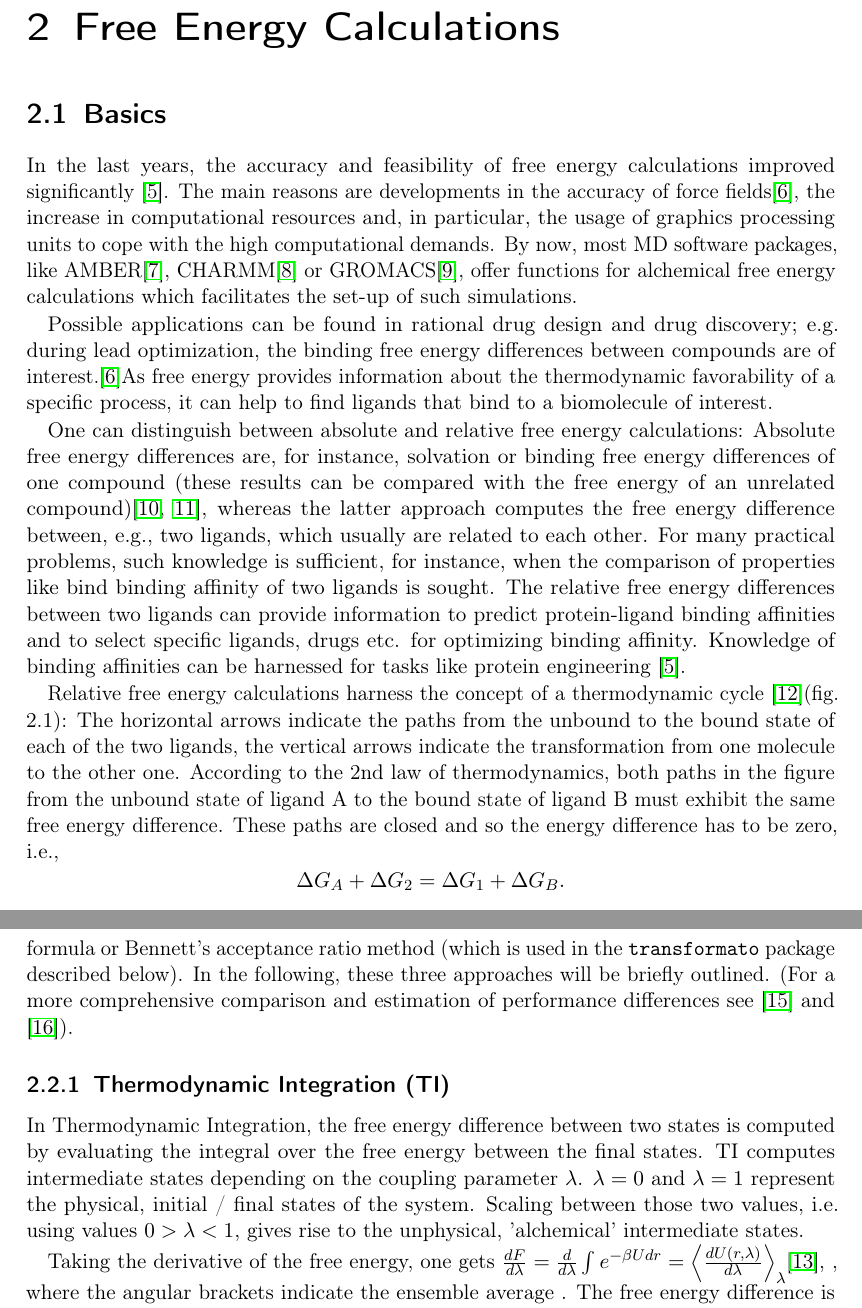
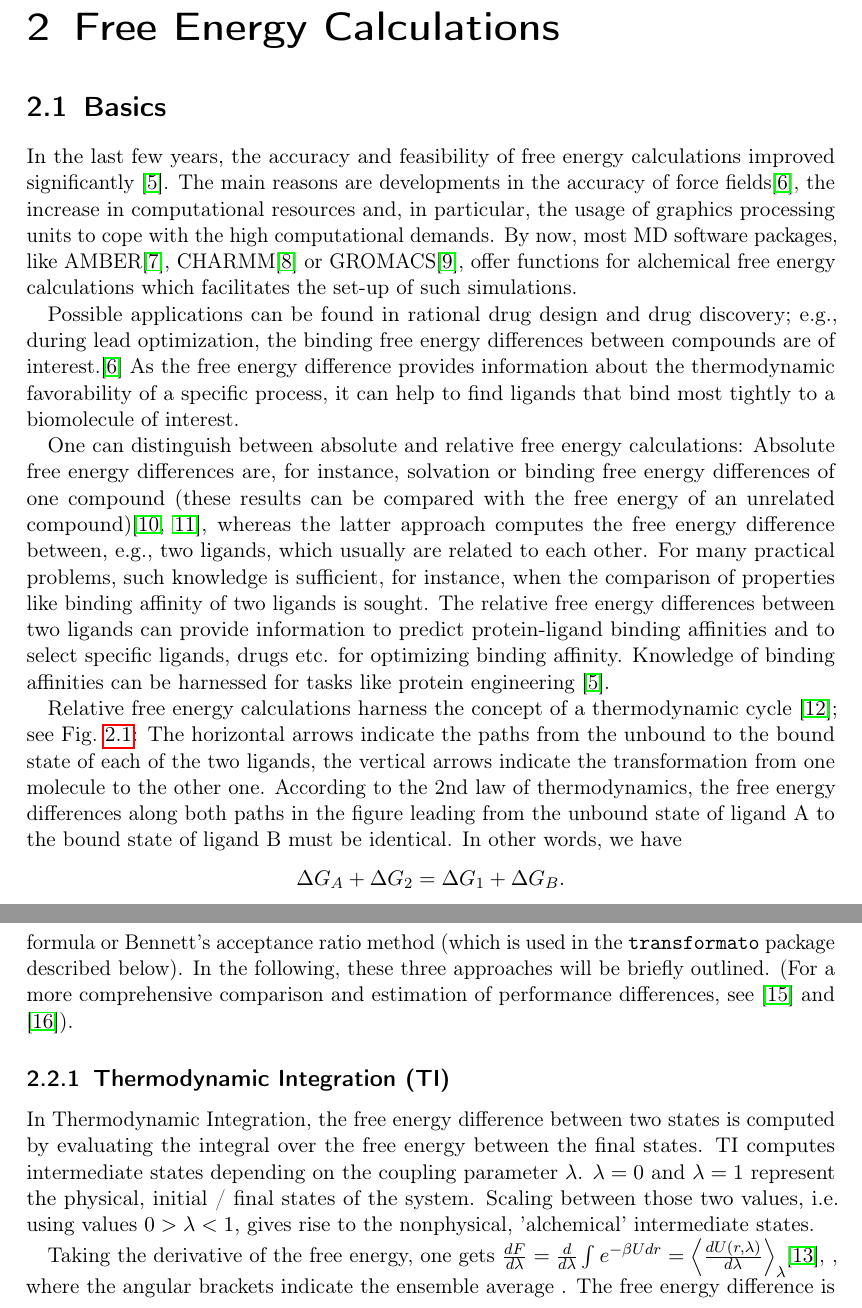
Before and after one commit to jalhackl/Master-Bioinformatik-Transformato, a LaTeX thesis (main.tex, which reads B) Chapters/free_energy_calculations.tex): two parts of pages 7 and 9 of 53, joined at a grey line, cut so that both start at the same text. Compiled offline with pdfLaTeX.

Commit message:
Pass through the first subsection (2.1)

```diff
--- a/B) Chapters/free_energy_calculations.tex
+++ b/B) Chapters/free_energy_calculations.tex
@@ -2,7 +2,7 @@
 
 \section{Basics}
 
-In the last years, the accuracy and feasibility of free energy calculations
+In the last few years, the accuracy and feasibility of free energy calculations
 improved significantly \cite{King.2021}. The main reasons are developments
 in the accuracy of force fields\cite{Cournia.2017}, the increase
 in computational resources and, in particular, the usage of graphics
@@ -12,10 +12,10 @@ for alchemical free energy calculations which facilitates the set-up
 of such simulations.
 
 Possible applications can be found in rational drug design and drug
-discovery; e.g. during lead optimization, the binding free energy differences
-between compounds are of interest.\cite{Cournia.2017}As free energy
-provides information about the thermodynamic favorability of a specific
-process, it can help to find ligands that bind to a biomolecule of
+discovery; e.g., during lead optimization, the binding free energy differences
+between compounds are of interest.\cite{Cournia.2017} As the free energy difference
+ provides information about the thermodynamic favorability of a specific
+process, it can help to find ligands that bind most tightly to a biomolecule of
 interest.
 
 One can distinguish between absolute and relative free energy calculations:
@@ -25,7 +25,7 @@ with the free energy of an unrelated compound)\cite{Boresch.2003,Jorgensen.1988}
 whereas the latter approach computes the free energy difference between,
 e.g., two ligands, which usually are related to each other. For many
 practical problems, such knowledge is sufficient, for instance, when
-the comparison of properties like bind binding affinity of two ligands
+the comparison of properties like binding affinity of two ligands
 is sought. The relative free energy differences between two ligands
 can provide information to predict protein-ligand binding affinities
 and to select specific ligands, drugs etc. for optimizing binding
@@ -33,13 +33,12 @@ affinity. Knowledge of binding affinities can be harnessed for tasks
 like protein engineering \cite{King.2021}.
 
 Relative free energy calculations harness the concept of a thermodynamic
-cycle \cite{Kollman.}(fig. 2.1): The horizontal arrows indicate the
+cycle \cite{Kollman.}; see Fig.~\ref{fig:cycle}: The horizontal arrows indicate the
 paths from the unbound to the bound state of each of the two ligands,
 the vertical arrows indicate the transformation from one molecule
-to the other one. According to the 2nd law of thermodynamics, both paths
-in the figure from the unbound state of ligand A to the bound state
-of ligand B must exhibit the same free energy difference. These paths
-are closed and so the energy difference has to be zero, i.e.,
+to the other one. According to the 2nd law of thermodynamics, the free energy differences along both paths
+in the figure leading from the unbound state of ligand A to the bound state
+of ligand B must be identical. In other words, we have
 \[
 \Delta G_{A}+\Delta G_{2}=\Delta G_{1}+\Delta G_{B}.
 \]
@@ -99,7 +98,7 @@ between the final states. TI computes intermediate
 states depending on the coupling parameter $\lambda$. $\lambda=0$
 and $\lambda=1$ represent the physical, initial / final states of
 the system. Scaling between those two values, i.e. using values $0>\lambda<1$,
-gives rise to the unphysical, 'alchemical' intermediate states.
+gives rise to the nonphysical, 'alchemical' intermediate states.
 
 Taking the derivative of the free energy, one gets $\frac{dF}{d\lambda}=\frac{d}{d\lambda}\int e^{-\beta U dr}=\left\langle \frac{dU\left(r,\lambda\right)}{d\lambda}\right\rangle _{\lambda}$\cite{Shirts.2013},
 , where the angular brackets indicate the ensemble average .
```
Also changed, not shown: B) Chapters/free_energy_calculations.tex (28 more changed lines).
